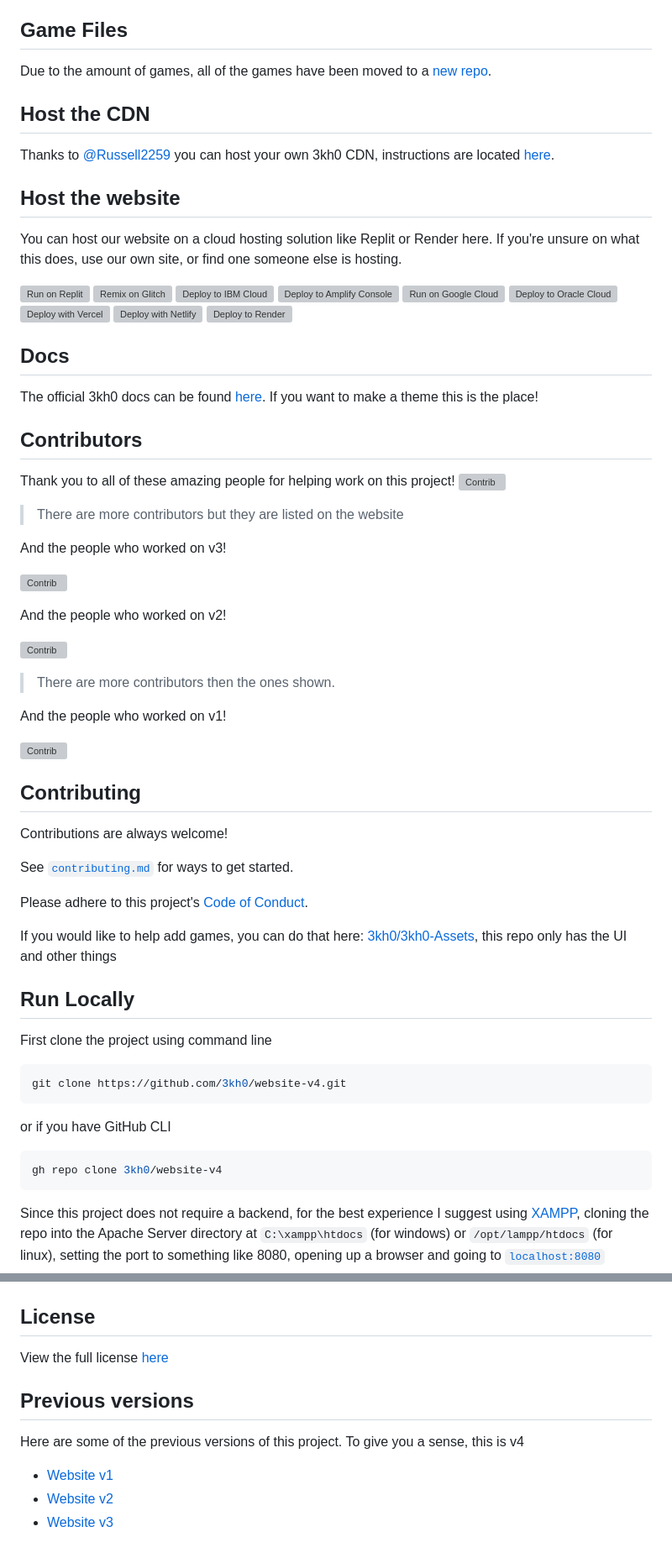
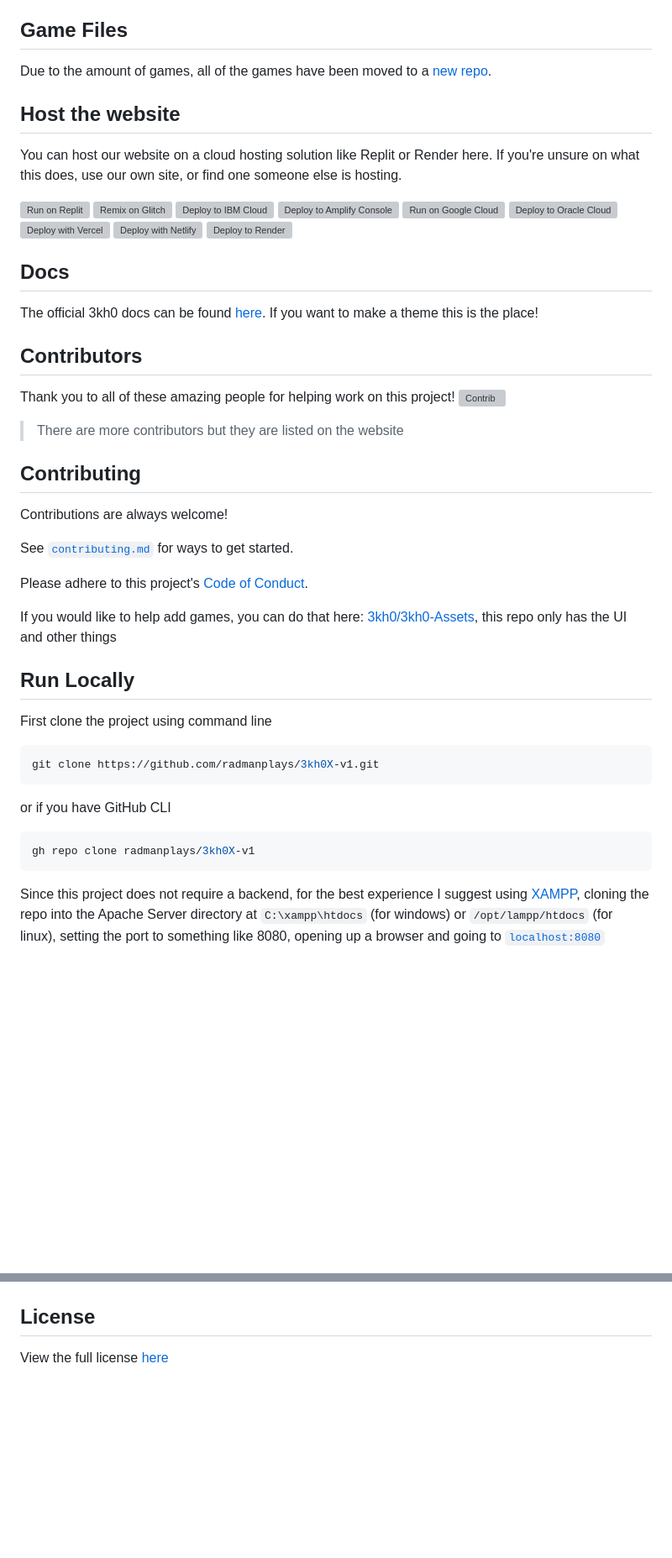
Before and after one commit to radmanplays/3kh0X-v1, a Markdown page: README.md, 2 parts joined by grey strips. Shown: that part at 84% size. Rendered like a GitHub page; blank space fills up the shorter version; grey boxes are pictures that could not be loaded.

````diff
--- a/README.md
+++ b/README.md
@@ -33,10 +33,7 @@ This is the GitHub repo which is used to host the website. If you want to use th
 > If you have any problems please open an issue, so we can fix it ASAP!
 
 ## Game Files
-Due to the amount of games, all of the games have been moved to a [new repo](https://github.com/3kh0/3kh0-Assets).
-
-## Host the CDN
-Thanks to [@Russell2259](https://github.com/Russell2259/) you can host your own 3kh0 CDN, instructions are located [here](https://3kh0.gitbook.io/wiki/create-a-cdn-server-for-3kh0).
+Due to the amount of games, all of the games have been moved to a [new repo](https://github.com/radmanplays/3kh0-X-Assets).
 
 ## Host the website
 
@@ -62,17 +59,4 @@ Thank you to all of these amazing people for helping work on this project!
 > There are more contributors but they are listed on the website
-
-And the people who worked on v3!
-
-[![Contrib](https://contrib.rocks/image?repo=3kh0/website-v3#)](https://github.com/3kh0/website-v3/graphs/contributors)
-
-And the people who worked on v2!
-
-[![Contrib](https://contrib.rocks/image?repo=3kh0/website-v2#)](https://github.com/3kh0/website-v2/graphs/contributors)
-> There are more contributors then the ones shown.
-
-And the people who worked on v1!
-
-[![Contrib](https://contrib.rocks/image?repo=3kh0/website-v1#)](https://github.com/3kh0/website-v1/graphs/contributors)
 
 ## Contributing
 
@@ -89,13 +73,13 @@ If you would like to help add games, you can do that here: [3kh0/3kh0-Assets](ht
 First clone the project using command line
 
 ```bash
-git clone https://github.com/3kh0/website-v4.git
+git clone https://github.com/radmanplays/3kh0X-v1.git
 ```
 
 or if you have GitHub CLI
 
 ```bash
-gh repo clone 3kh0/website-v4
+gh repo clone radmanplays/3kh0X-v1
 ```
 
 Since this project does not require a backend, for the best experience I suggest using [XAMPP](https://www.apachefriends.org/), cloning the repo into the Apache Server directory at `C:\xampp\htdocs` (for windows) or `/opt/lampp/htdocs` (for linux), setting the port to something like 8080, opening up a browser and going to [`localhost:8080`](http://localhost:8080)
@@ -120,13 +104,4 @@ http-server
 > Cloning a repository with Git removes everything in the folder you do it in. If you're not careful, you can delete your hard drive, so please do not do this unless you know what you're doing.
 
 ## License
-View the full license [here](https://github.com/3kh0/website-v4/blob/main/LICENSE)
-
-## Previous versions
-
-Here are some of the previous versions of this project. To give you a
-sense, this is v4
-
-- [Website v1](https://github.com/3kh0/website-v1)
-- [Website v2](https://github.com/3kh0/website-v2)
-- [Website v3](https://github.com/3kh0/website-v3)
+View the full license [here](https://github.com/radmanplays/3kh0X-v1/blob/main/LICENSE)
````
Also changed, not shown: other parts of README.md (+16 -16 lines).
